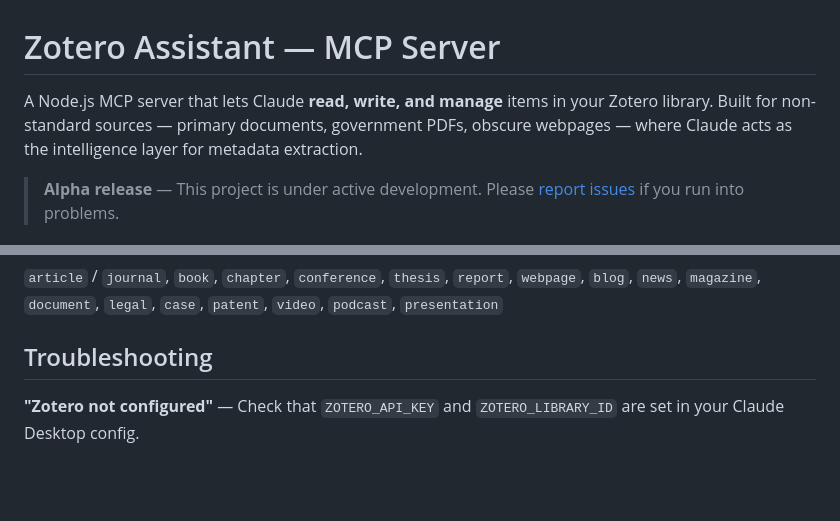
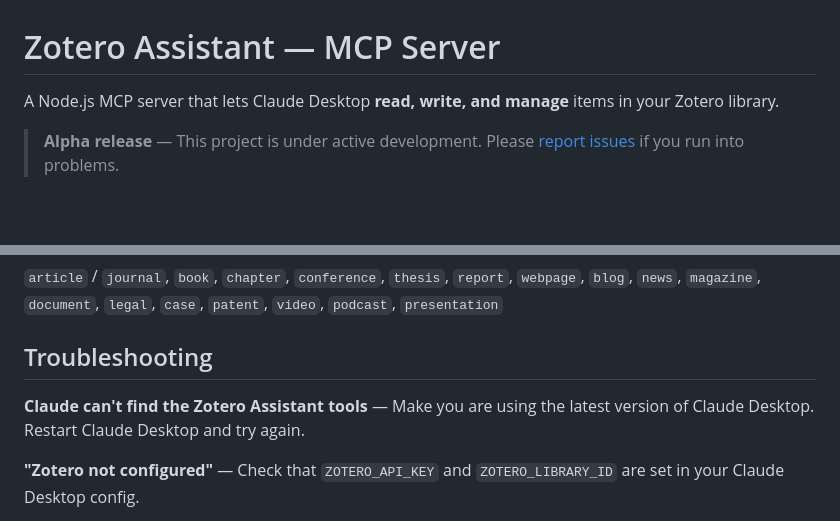
Before and after one commit to upascal/add-to-zotero-mcp, a Markdown page: README.md, 2 parts joined by grey strips. Drawn GitHub-style; blank space fills up the shorter version.

Commit message:
edited app description and troublshooting sections of README

```diff
--- a/README.md
+++ b/README.md
@@ -1,6 +1,6 @@
 # Zotero Assistant — MCP Server
 
-A Node.js MCP server that lets Claude **read, write, and manage** items in your Zotero library. Built for non-standard sources — primary documents, government PDFs, obscure webpages — where Claude acts as the intelligence layer for metadata extraction.
+A Node.js MCP server that lets Claude Desktop **read, write, and manage** items in your Zotero library.
 
 > **Alpha release** — This project is under active development. Please [report issues](../../issues) if you run into problems.
 
@@ -132,6 +130,7 @@ Once connected, you can ask Claude to:
 `article` / `journal`, `book`, `chapter`, `conference`, `thesis`, `report`, `webpage`, `blog`, `news`, `magazine`, `document`, `legal`, `case`, `patent`, `video`, `podcast`, `presentation`
 
 ## Troubleshooting
+**Claude can't find the Zotero Assistant tools** — Make you are using the latest version of Claude Desktop. Restart Claude Desktop and try again.
 
 **"Zotero not configured"** — Check that `ZOTERO_API_KEY` and `ZOTERO_LIBRARY_ID` are set in your Claude Desktop config.
 
```
Also changed, not shown: other parts of README.md (+0 -2 lines).
